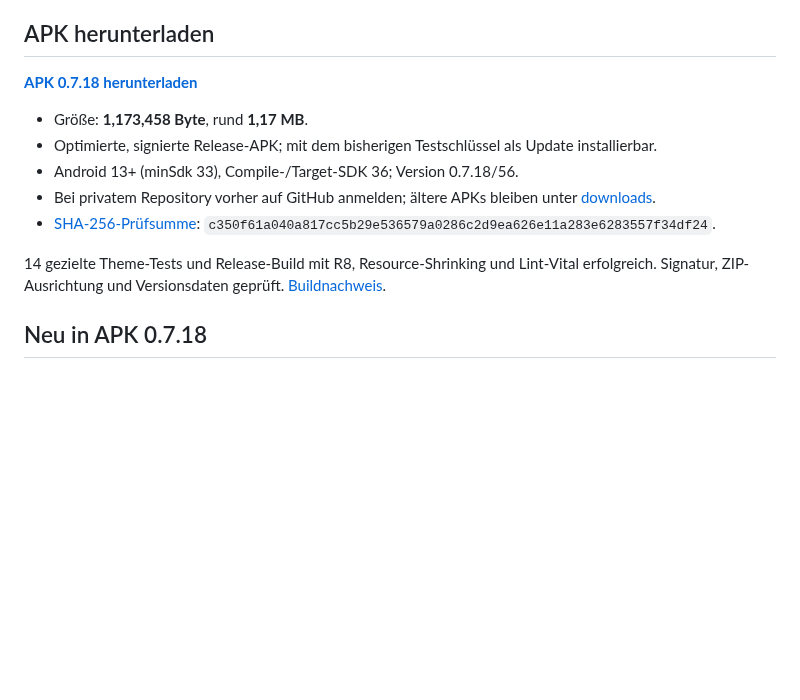
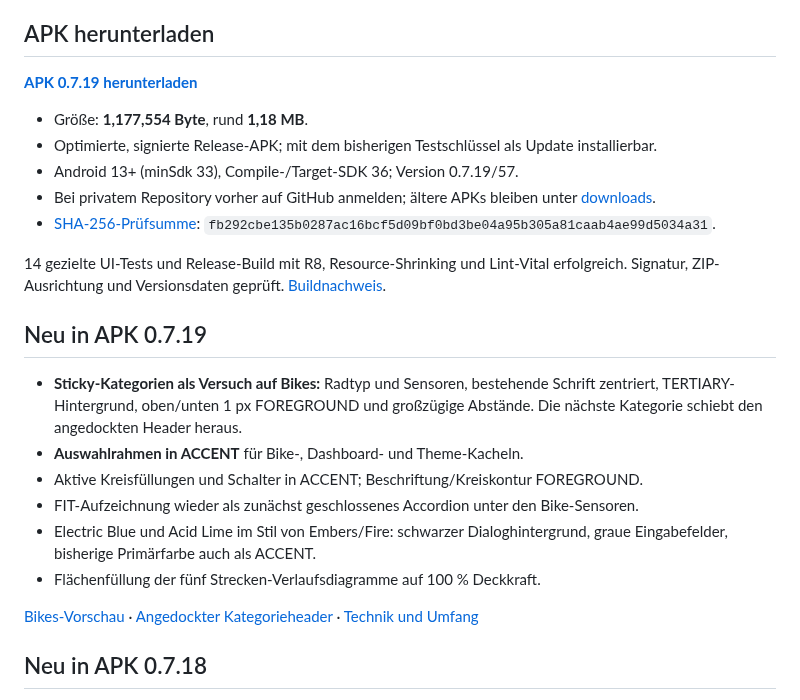
Before and after one commit to Titanyus/B-Cycle, a Markdown page: README.md, the part around the change. Drawn GitHub-style; blank space fills up the shorter version.

Commit message:
Release 0.7.19 with native sticky bike sections and accent selection frames

```diff
--- a/README.md
+++ b/README.md
@@ -6,18 +6,34 @@ kompakte Dashboards und frei belegbare Datenfelder.
 
 ## APK herunterladen
 
-**[APK 0.7.18 herunterladen](https://raw.githubusercontent.com/Titanyus/B-Cycle/v0.7.18/downloads/B-Cycle-0.7.18-test.apk)**
+**[APK 0.7.19 herunterladen](https://raw.githubusercontent.com/Titanyus/B-Cycle/v0.7.19/downloads/B-Cycle-0.7.19-test.apk)**
 
-- Größe: **1,173,458 Byte**, rund **1,17 MB**.
+- Größe: **1,177,554 Byte**, rund **1,18 MB**.
 - Optimierte, signierte Release-APK; mit dem bisherigen Testschlüssel als Update installierbar.
-- Android 13+ (minSdk 33), Compile-/Target-SDK 36; Version 0.7.18/56.
+- Android 13+ (minSdk 33), Compile-/Target-SDK 36; Version 0.7.19/57.
 - Bei privatem Repository vorher auf GitHub anmelden; ältere APKs bleiben unter [downloads](downloads).
-- [SHA-256-Prüfsumme](downloads/B-Cycle-0.7.18-test.apk.sha256):
-  `c350f61a040a817cc5b29e536579a0286c2d9ea626e11a283e6283557f34df24`.
+- [SHA-256-Prüfsumme](downloads/B-Cycle-0.7.19-test.apk.sha256):
+  `fb292cbe135b0287ac16bcf5d09bf0bd3be04a95b305a81caab4ae99d5034a31`.
 
-14 gezielte Theme-Tests und Release-Build mit R8, Resource-Shrinking und
-Lint-Vital erfolgreich. Signatur, ZIP-Ausrichtung und Versionsdaten geprüft.
-[Buildnachweis](docs/milestone-0718.md).
+14 gezielte UI-Tests und Release-Build mit R8, Resource-Shrinking und Lint-Vital
+erfolgreich. Signatur, ZIP-Ausrichtung und Versionsdaten geprüft.
+[Buildnachweis](docs/milestone-0719.md).
+
+## Neu in APK 0.7.19
+
+- **Sticky-Kategorien als Versuch auf Bikes:** Radtyp und Sensoren, bestehende
+  Schrift zentriert, TERTIARY-Hintergrund, oben/unten 1 px FOREGROUND und großzügige
+  Abstände. Die nächste Kategorie schiebt den angedockten Header heraus.
+- **Auswahlrahmen in ACCENT** für Bike-, Dashboard- und Theme-Kacheln.
+- Aktive Kreisfüllungen und Schalter in ACCENT; Beschriftung/Kreiskontur FOREGROUND.
+- FIT-Aufzeichnung wieder als zunächst geschlossenes Accordion unter den Bike-Sensoren.
+- Electric Blue und Acid Lime im Stil von Embers/Fire: schwarzer Dialoghintergrund,
+  graue Eingabefelder, bisherige Primärfarbe auch als ACCENT.
+- Flächenfüllung der fünf Strecken-Verlaufsdiagramme auf 100 % Deckkraft.
+
+[Bikes-Vorschau](docs/previews/bikes-sections.png) ·
+[Angedockter Kategorieheader](docs/previews/bikes-sticky.png) ·
+[Technik und Umfang](docs/sticky-sections.md)
 
 ## Neu in APK 0.7.18
 
```
Also changed, not shown: AGENTS.md (+2 -0 lines), docs/milestone-0719.md (added, +42 -0 lines), docs/sticky-sections.md (added, +40 -0 lines), docs/previews/bikes-sections.png (added), docs/previews/bikes-sticky.png (added), 12 other files.
